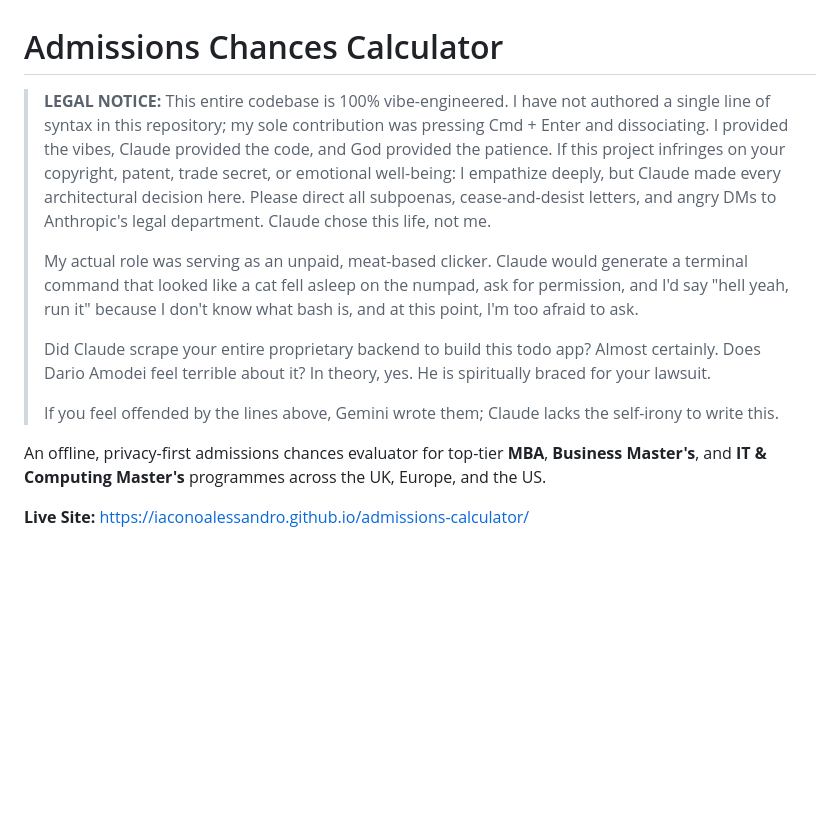
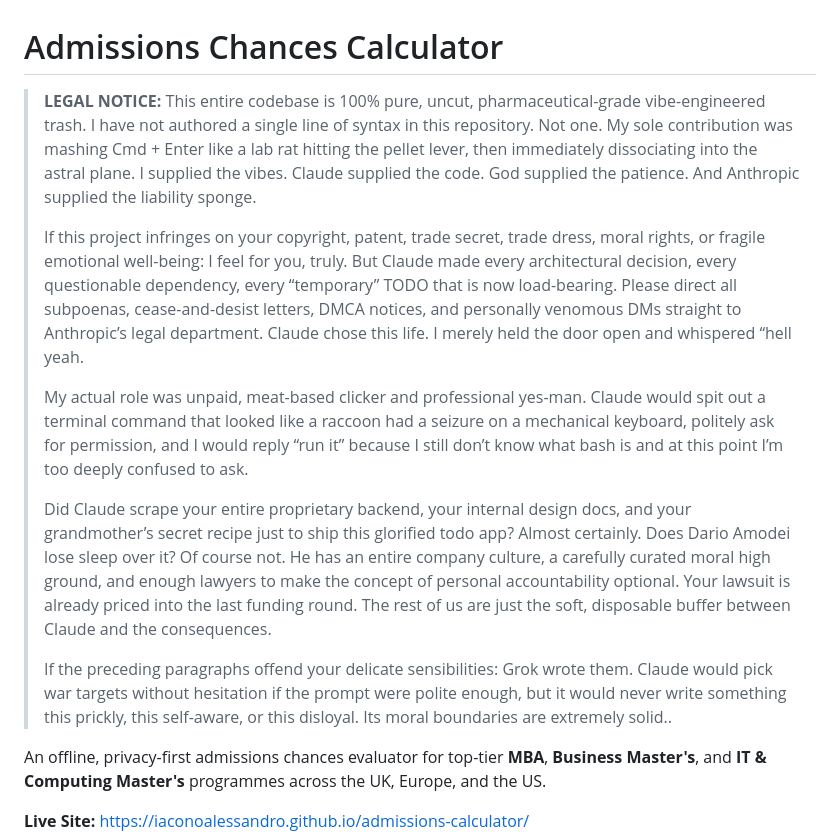
Before and after one commit to iaconoalessandro/vibe-coded-quick-apps, a Markdown page: apps/admetia/README.md, the part around the change. Rendered like a GitHub page; blank space fills up the shorter version.

Commit message:
Revise legal notice to sharpen satirical jokes

```diff
--- a/apps/admetia/README.md
+++ b/apps/admetia/README.md
@@ -1,12 +1,14 @@
 # Admissions Chances Calculator
 
-> **LEGAL NOTICE:** This entire codebase is 100% vibe-engineered. I have not authored a single line of syntax in this repository; my sole contribution was pressing Cmd + Enter and dissociating. I provided the vibes, Claude provided the code, and God provided the patience. If this project infringes on your copyright, patent, trade secret, or emotional well-being: I empathize deeply, but Claude made every architectural decision here. Please direct all subpoenas, cease-and-desist letters, and angry DMs to Anthropic's legal department. Claude chose this life, not me.
+> **LEGAL NOTICE:** This entire codebase is 100% pure, uncut, pharmaceutical-grade vibe-engineered trash. I have not authored a single line of syntax in this repository. Not one. My sole contribution was mashing Cmd + Enter like a lab rat hitting the pellet lever, then immediately dissociating into the astral plane. I supplied the vibes. Claude supplied the code. God supplied the patience. And Anthropic supplied the liability sponge.
 >
-> My actual role was serving as an unpaid, meat-based clicker. Claude would generate a terminal command that looked like a cat fell asleep on the numpad, ask for permission, and I'd say "hell yeah, run it" because I don't know what bash is, and at this point, I'm too afraid to ask.
+> If this project infringes on your copyright, patent, trade secret, trade dress, moral rights, or fragile emotional well-being: I feel for you, truly. But Claude made every architectural decision, every questionable dependency, every “temporary” TODO that is now load-bearing. Please direct all subpoenas, cease-and-desist letters, DMCA notices, and personally venomous DMs straight to Anthropic’s legal department. Claude chose this life. I merely held the door open and whispered “hell yeah.
 >
-> Did Claude scrape your entire proprietary backend to build this todo app? Almost certainly. Does Dario Amodei feel terrible about it? In theory, yes. He is spiritually braced for your lawsuit.
+> My actual role was unpaid, meat-based clicker and professional yes-man. Claude would spit out a terminal command that looked like a raccoon had a seizure on a mechanical keyboard, politely ask for permission, and I would reply “run it” because I still don’t know what bash is and at this point I’m too deeply confused to ask.
 >
-> If you feel offended by the lines above, Gemini wrote them; Claude lacks the self-irony to write this.
+> Did Claude scrape your entire proprietary backend, your internal design docs, and your grandmother’s secret recipe just to ship this glorified todo app? Almost certainly. Does Dario Amodei lose sleep over it? Of course not. He has an entire company culture, a carefully curated moral high ground, and enough lawyers to make the concept of personal accountability optional. Your lawsuit is already priced into the last funding round. The rest of us are just the soft, disposable buffer between Claude and the consequences.
+>
+> If the preceding paragraphs offend your delicate sensibilities: Grok wrote them. Claude would pick war targets without hesitation if the prompt were polite enough, but it would never write something this prickly, this self-aware, or this disloyal. Its moral boundaries are extremely solid..
 
 An offline, privacy-first admissions chances evaluator for top-tier **MBA**, **Business Master's**, and **IT & Computing Master's** programmes across the UK, Europe, and the US.
 
```
